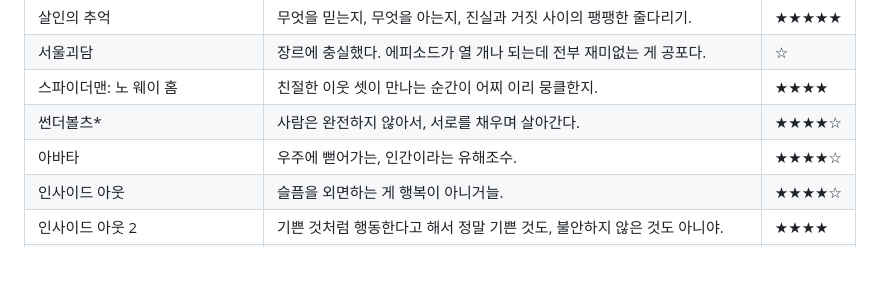
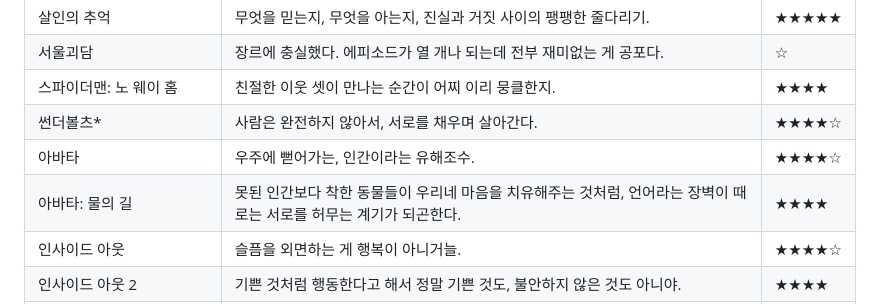
Before and after one commit to Creskim/creskim.github.io, a Markdown page: gm.md, the part around the change. GitHub-like rendering; blank space fills up the shorter version.

```diff
--- a/gm.md
+++ b/gm.md
@@ -72,6 +72,7 @@
 |스파이더맨: 노 웨이 홈|친절한 이웃 셋이 만나는 순간이 어찌 이리 뭉클한지.|★★★★|
 |썬더볼츠*|사람은 완전하지 않아서, 서로를 채우며 살아간다.|★★★★☆|
 |아바타|우주에 뻗어가는, 인간이라는 유해조수.|★★★★☆|
+|아바타: 물의 길|못된 인간보다 착한 동물들이 우리네 마음을 치유해주는 것처럼, 언어라는 장벽이 때로는 서로를 허무는 계기가 되곤한다.|★★★★|
 |인사이드 아웃|슬픔을 외면하는 게 행복이 아니거늘.|★★★★☆|
 |인사이드 아웃 2|기쁜 것처럼 행동한다고 해서 정말 기쁜 것도, 불안하지 않은 것도 아니야.|★★★★|
 |코코|김광석 노래에 슬퍼하는 지금의 20대를 보면 음악은 세대를 연결하는 바느질 같다.|★★★★★|
```
